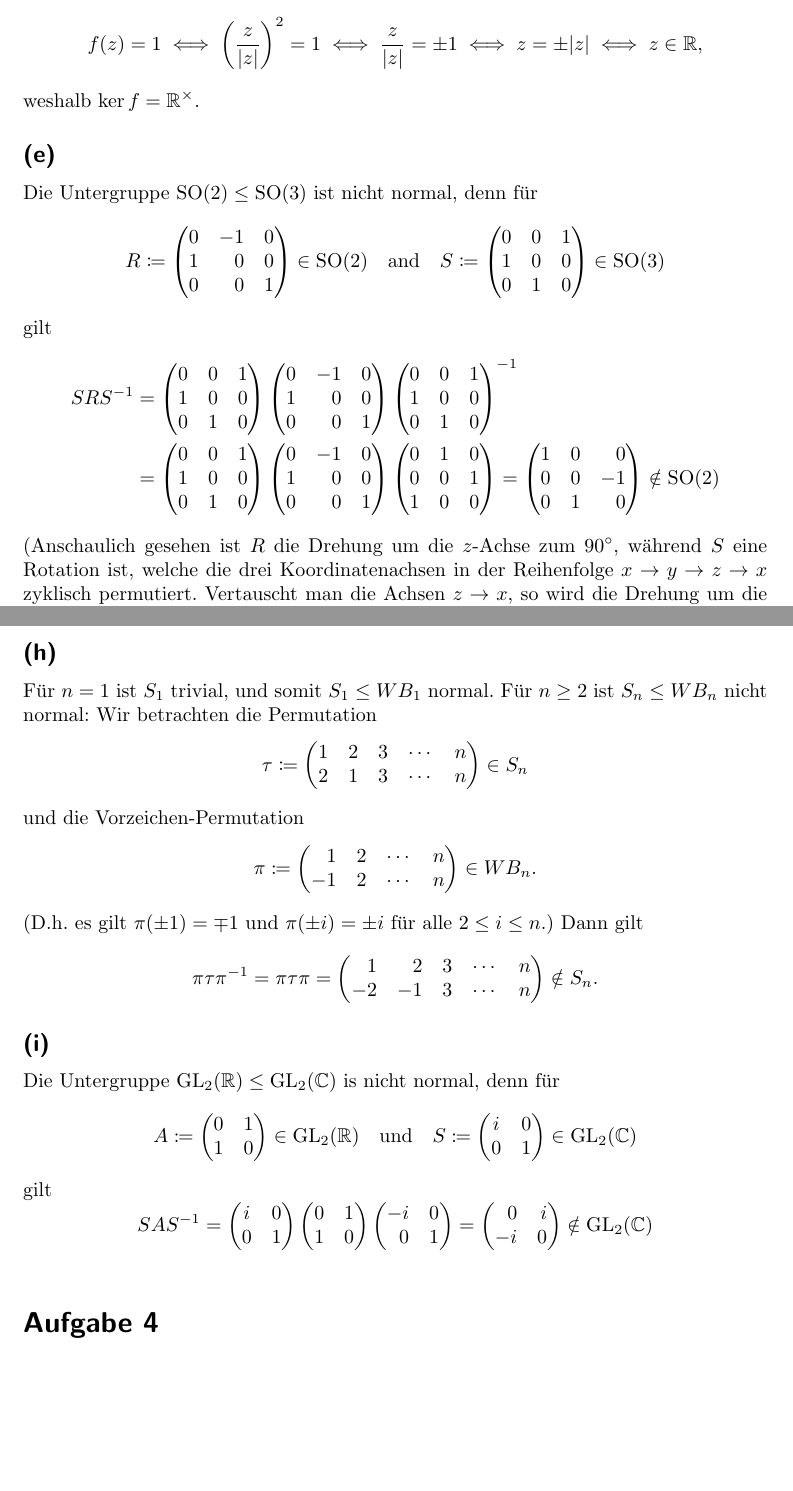
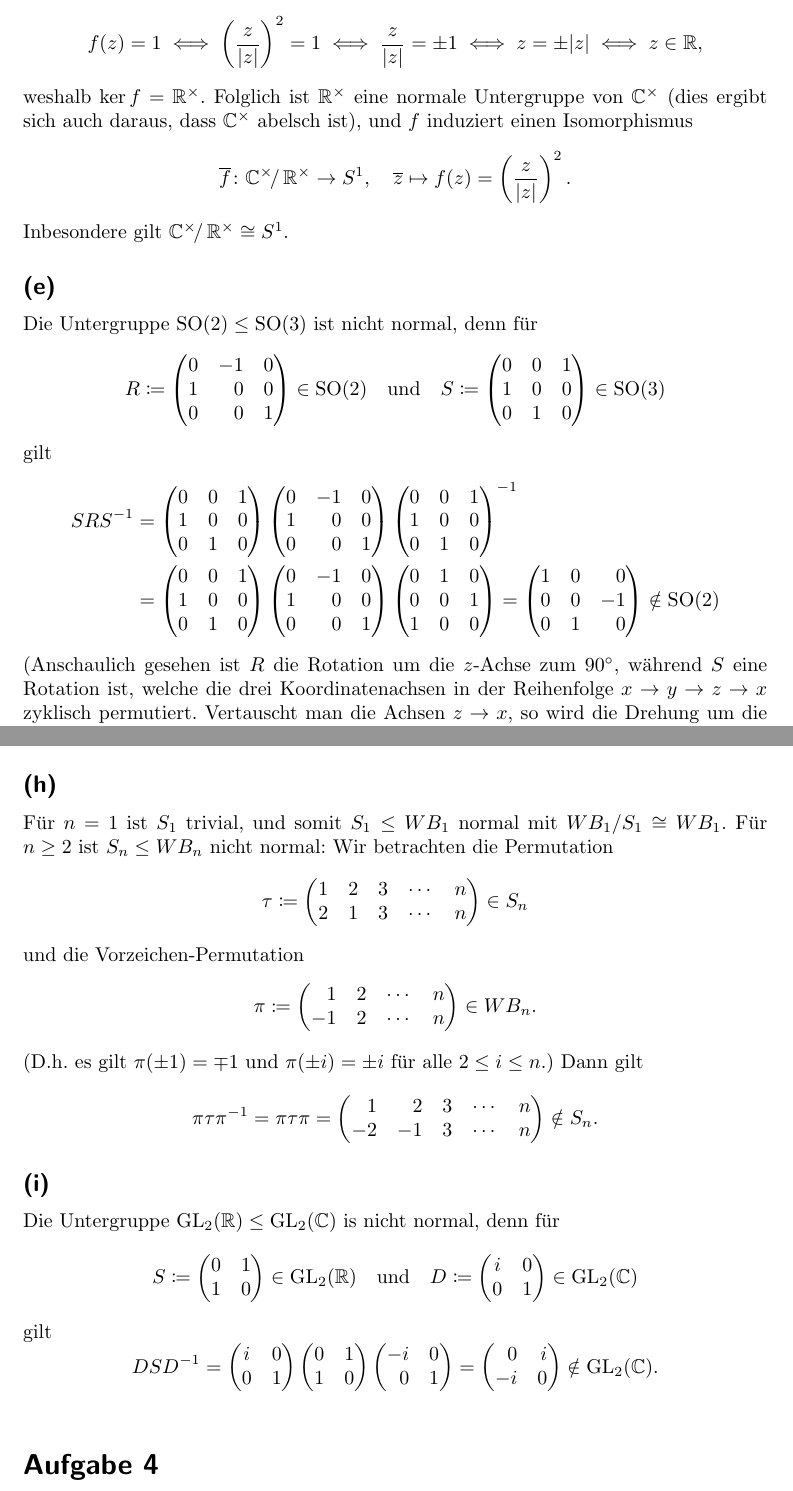
Before and after one commit to cionx/einfuehrung-in-die-algebra-tutorial-ws-17-18, a LaTeX document (sheet_02/sheet_02.tex, which reads generalstyle.sty, sheet_02/sheet_02_exercise_01.tex): two parts of pages 2 and 4 of 11 before the commit and two parts of pages 2 and 4 of 12 after it, joined at a grey line, cut so that both start at the same text, the shorter picture padded with empty space. Compiled offline with pdfLaTeX.

Commit message:
Proofread the solution to exercise 1 of sheet 2.

```diff
--- a/generalstyle.sty
+++ b/generalstyle.sty
@@ -54,6 +54,7 @@
 \newcommand{\induced}[1]{\overline{#1}}
 \NewDocumentCommand{\restrict}{smm}{
   \IfBooleanTF{#1}
-    {\left. #2 \right|_{#3}}
-    {#2|_{#3}}
+    {\left. {#2} \right|_{#3}}
+    {{#2}|_{#3}}
 }
+\newcommand{\transpose}[1]{#1^T}
--- a/sheet_02/sheet_02_exercise_01.tex
+++ b/sheet_02/sheet_02_exercise_01.tex
@@ -93,6 +93,16 @@ Für $z \in \mult{\Complex}$ gilt dabei, dass
   \iff  z \in \Real,
 \]
 weshalb $\ker f = \mult{\Real}$.
+Folglich ist $\mult{\Real}$ eine normale Untergruppe von $\mult{\Complex}$ (dies ergibt sich auch daraus, dass $\mult{\Complex}$ abelsch ist), und $f$ induziert einen Isomorphismus
+\[
+          \induced{f}
+  \colon  \mult{\Complex} \! / \, \mult{\Real}
+  \to     S^1,
+  \quad   \class{z}
+  \mapsto f(z)
+  =       \left( \frac{z}{\abs{z}} \right)^2.
+\]
+Inbesondere gilt $\mult{\Complex} \! / \, \mult{\Real} \cong S^1$.
 
 
 
@@ -109,7 +119,7 @@ Die Untergruppe $\sorthogonal{2} \subgroup \sorthogonal{3}$ ist nicht normal, de
               0 &  0  & 1
             \end{pmatrix*}
   \in       \sorthogonal{2}
-  \quad\text{and}\quad
+  \quad\text{und}\quad
             S
   \coloneqq \begin{pmatrix}
               0 & 0 & 1 \\
@@ -159,7 +169,7 @@ gilt
           \end{pmatrix*}
    \notin \sorthogonal{2}
 \end{align*}
-(Anschaulich gesehen ist $R$ die Drehung um die $z$-Achse zum $90^\circ$, während $S$ eine Rotation ist, welche die drei Koordinatenachsen in der Reihenfolge $x \to y \to z \to x$ zyklisch permutiert.
+(Anschaulich gesehen ist $R$ die Rotation um die $z$-Achse zum $90^\circ$, während $S$ eine Rotation ist, welche die drei Koordinatenachsen in der Reihenfolge $x \to y \to z \to x$ zyklisch permutiert.
 Vertauscht man die Achsen $z \to x$, so wird die Drehung um die $z$-Achse zur Drehung um die $x$-Achse.)
 
 \begin{remark}
@@ -289,7 +301,7 @@ Inbesondere gilt $\orthogonal{n} / \sorthogonal{n} \cong \im \restrict{\det}{\or
 
 \subsection{}
 
-Für $n = 1$ ist $S_1$ trivial, und somit $S_1 \leq WB_1$ normal.
+Für $n = 1$ ist $S_1$ trivial, und somit $S_1 \leq WB_1$ normal mit $WB_1/S_1 \cong WB_1$.
 Für $n \geq 2$ ist $S_n \leq WB_n$ nicht normal:
 Wir betrachten die Permutation
 \[
@@ -329,14 +341,14 @@ Dann gilt
 
 Die Untergruppe $\GL{2}{\Real} \subgroup \GL{2}{\Complex}$ is nicht normal, denn für
 \[
-            A
+            S
   \coloneqq \begin{pmatrix}
               0 & 1 \\
               1 & 0
             \end{pmatrix}
   \in       \GL{2}{\Real}
   \quad\text{und}\quad
-            S
+            D
   \coloneqq \begin{pmatrix}
               i & 0 \\
               0 & 1
@@ -345,7 +357,7 @@ Die Untergruppe $\GL{2}{\Real} \subgroup \GL{2}{\Complex}$ is nicht normal, denn
 \]
 gilt
 \[
-    S A S^{-1}
+    D S D^{-1}
   = \begin{pmatrix}
       i & 0 \\
       0 & 1
@@ -362,5 +374,5 @@ gilt
        0  & i \\
       -i  & 0
     \end{pmatrix*}
-  \notin \GL{2}{\Complex}
+  \notin \GL{2}{\Complex}.
 \]
```
Also changed, not shown: sheet_02/sheet_02.pdf, sheet_02/sheet_02_exercise_01.tex (32 more changed lines). Lines whose indentation alone changed are shown as unchanged.
